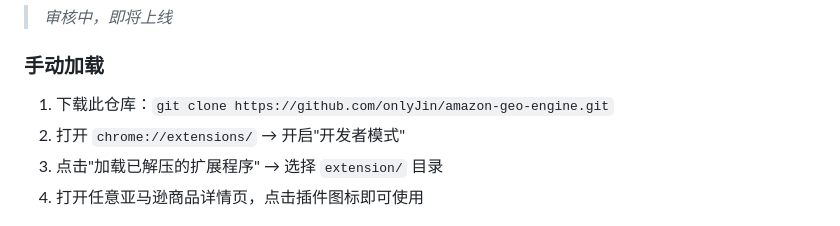
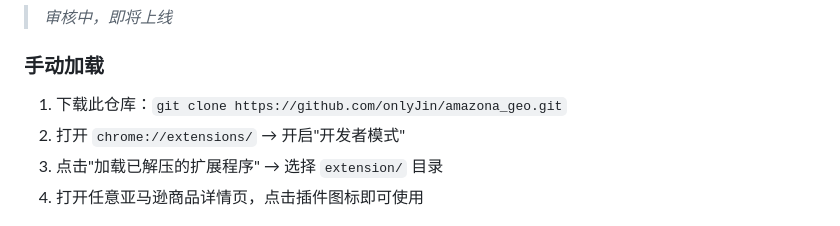
Before and after one commit to onlyJin/amazona_geo, a Markdown page: README.md, the part around the change. Drawn GitHub-style.

Commit message:
Fix repo URL in README

```diff
--- a/README.md
+++ b/README.md
@@ -35,7 +35,7 @@ Amazon GEO Engine 是一个针对亚马逊 **COSMO 算法（Rufus AI 推荐系
 
 ### 手动加载
 
-1. 下载此仓库：`git clone https://github.com/onlyJin/amazon-geo-engine.git`
+1. 下载此仓库：`git clone https://github.com/onlyJin/amazona_geo.git`
 2. 打开 `chrome://extensions/` → 开启"开发者模式"
 3. 点击"加载已解压的扩展程序" → 选择 `extension/` 目录
 4. 打开任意亚马逊商品详情页，点击插件图标即可使用
```
